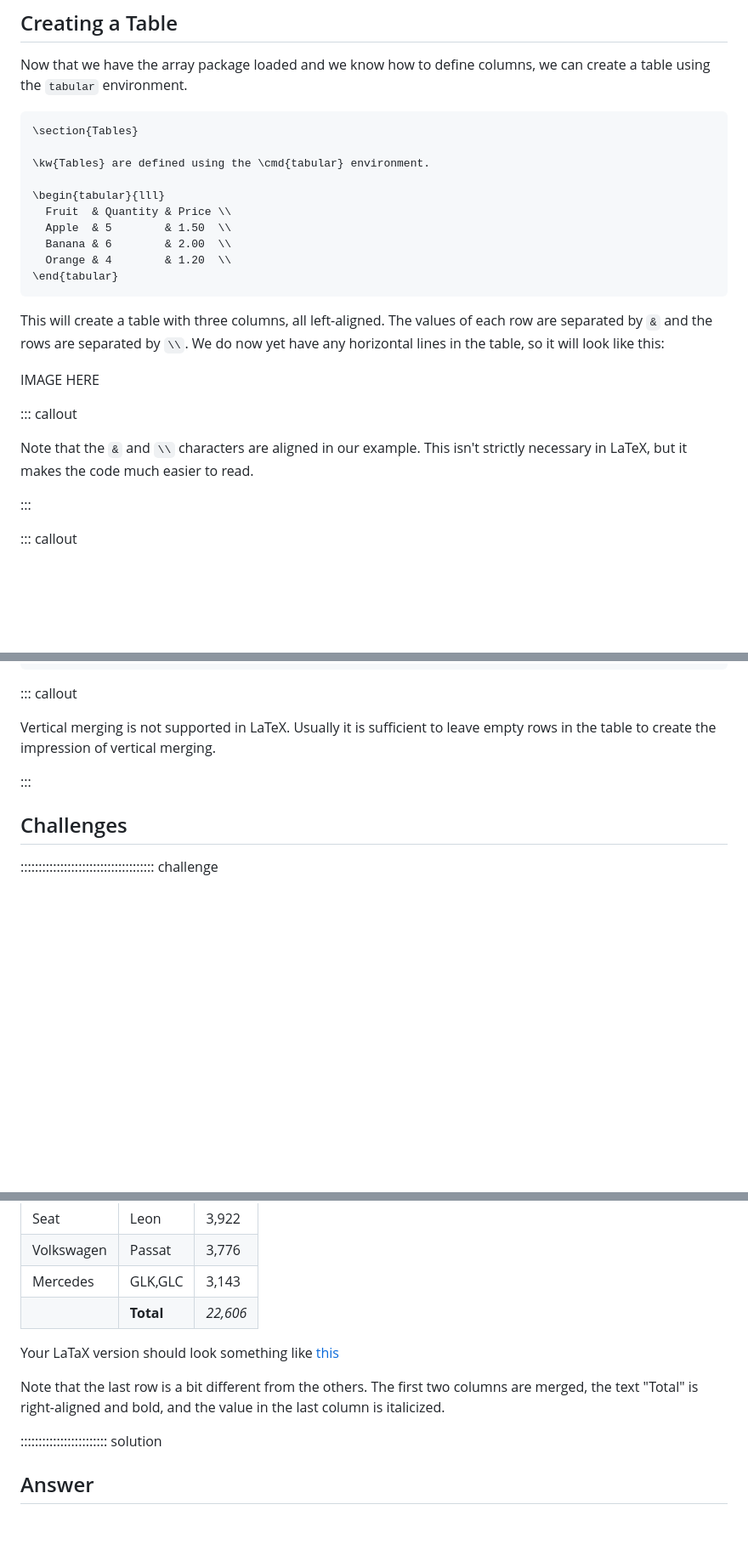
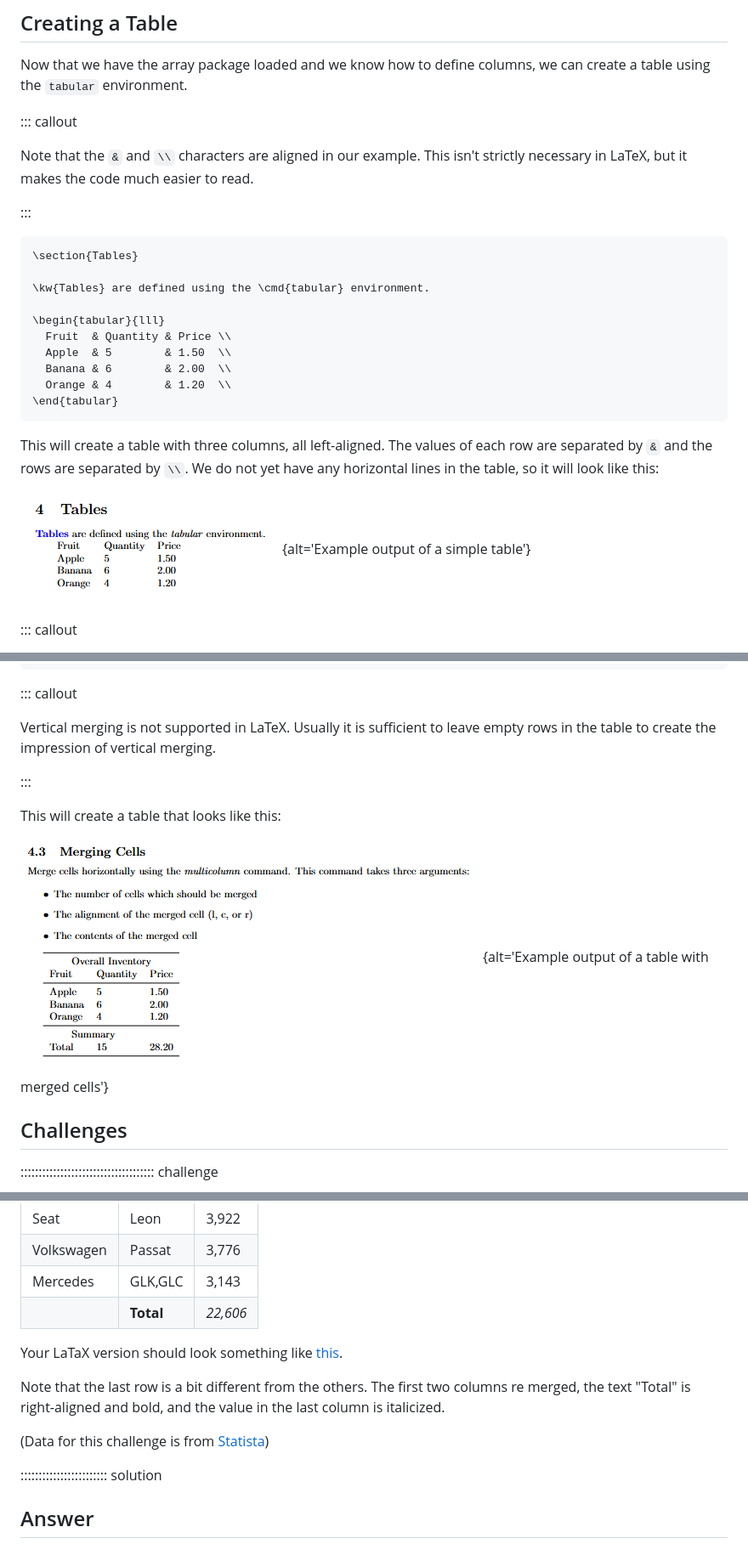
Before and after one commit to dkz2r/latex-novice-academic-publishing, a Markdown page: episodes/07-tables.md, 3 parts joined by grey strips. Shown: that part at 85% size. GitHub-like rendering; pictures changed too: episodes/fig/07-tables/simple-table.PNG (added), episodes/fig/07-tables/table-with-merged-cell.PNG (added); blank space fills up the shorter version.

````diff
--- a/episodes/07-tables.md
+++ b/episodes/07-tables.md
@@ -73,6 +73,13 @@ column declaration.
 Now that we have the array package loaded and we know how to define columns, we can create a table
 using the `tabular` environment.
 
+::: callout
+
+Note that the `&` and `\\` characters are aligned in our example. This isn't strictly necessary in
+LaTeX, but it makes the code much easier to read.
+
+:::
+
 ```latex
 \section{Tables}
 
@@ -87,17 +94,10 @@ using the `tabular` environment.
 ```
 
 This will create a table with three columns, all left-aligned. The values of each row are separated
-by `&` and the rows are separated by `\\`. We do now yet have any horizontal lines in the table, so
+by `&` and the rows are separated by `\\`. We do not yet have any horizontal lines in the table, so
 it will look like this:
 
-IMAGE HERE
-
-::: callout
-
-Note that the `&` and `\\` characters are aligned in our example. This isn't strictly necessary in
-LaTeX, but it makes the code much easier to read.
-
-:::
+![](fig/07-tables/simple-table.PNG){alt='Example output of a simple table'}
 
 ::: callout
 
@@ -217,6 +240,10 @@ table to create the impression of vertical merging.
 
 :::
 
+This will create a table that looks like this:
+
+![](fig/07-tables/table-with-merged-cell.PNG){alt='Example output of a table with merged cells'}
+
 ## Challenges
 
 ::::::::::::::::::::::::::::::::::::: challenge
@@ -234,10 +261,13 @@ Try to replicate the following table in LaTeX:
 | Mercedes    | GLK,GLC   | 3,143    |
 |             | **Total** | *22,606* |
 
-Your LaTaX version should look something like [this](fig/07-tables/challenge-make-a-table.PNG)
+Your LaTaX version should look something like [this](fig/07-tables/challenge-make-a-table.PNG ).
 
-Note that the last row is a bit different from the others. The first two columns are merged, the
+Note that the last row is a bit different from the others. The first two columns re merged, the
 text "Total" is right-aligned and bold, and the value in the last column is italicized.
+
+(Data for this challenge is from
+[Statista](https://www.statista.com/statistics/1546704/monthly-best-selling-car-models-in-germany/))
 
 :::::::::::::::::::::::: solution
 
````
Also changed, not shown: other parts of episodes/07-tables.md (+45 -7 lines), episodes/fig/07-tables/table-with-horizontal-lines.PNG (added), episodes/fig/07-tables/table-with-partial-lines.PNG (added).
